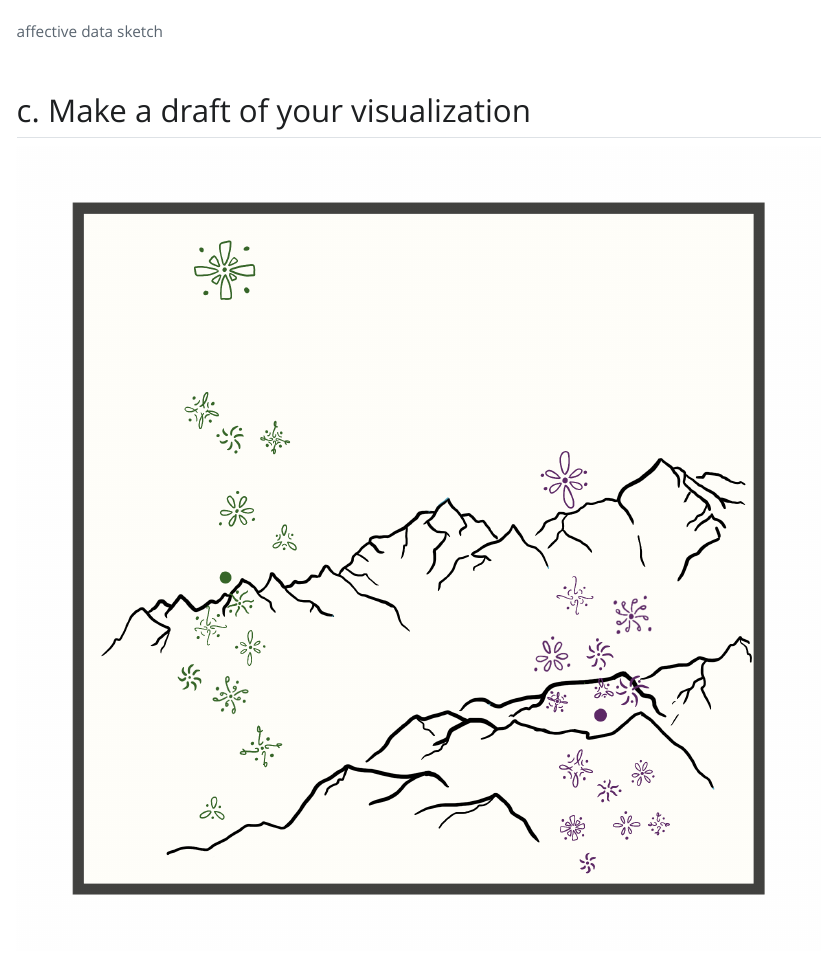
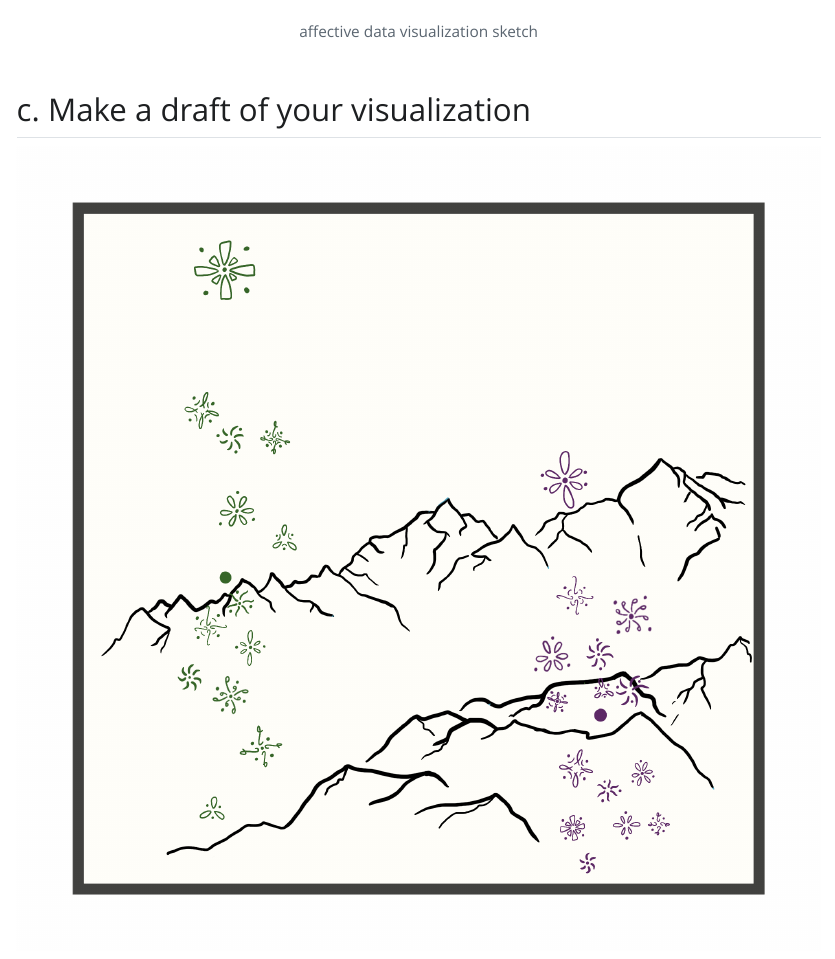
Before and after one commit to jrumkin/ENVS-193DS_homework-03, a Quarto document (code/homework_3_code.qmd): the page in a window 1100 px wide, from 4900 px down before the commit and from 5680 px down after it, so that both start at the same text. The pictures show the output file code/homework_3_code.html that the author committed with the source, opened offline; Quarto's library style sheets are replaced by a plain one without menus; long lines of code are wrapped.

Commit message:
edited README, attempt to fix image render issue

```diff
--- a/code/homework_3_code.qmd
+++ b/code/homework_3_code.qmd
@@ -144,7 +144,8 @@ ggplot(data = mydata, #create a visualization using ggplot using mydata
 
 ## b. Create a sketch (on paper) of your idea
 
-![affective data sketch](data_sketch.png)
+![affective data visualization sketch](sketch_affective.png)
+
 
 ## c. Make a draft of your visualization
 
```
Also changed, not shown: README.md, code/homework_3_code.html, code/homework_3_code_files/figure-html/unnamed-chunk-3-1.png, code/sketch_affective.png (renamed from code/data_sketch.PNG).
